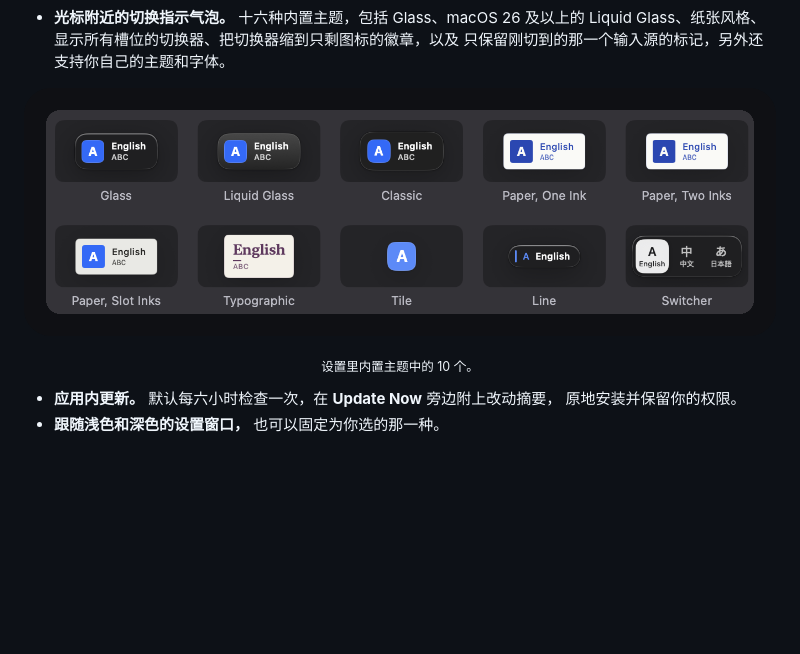
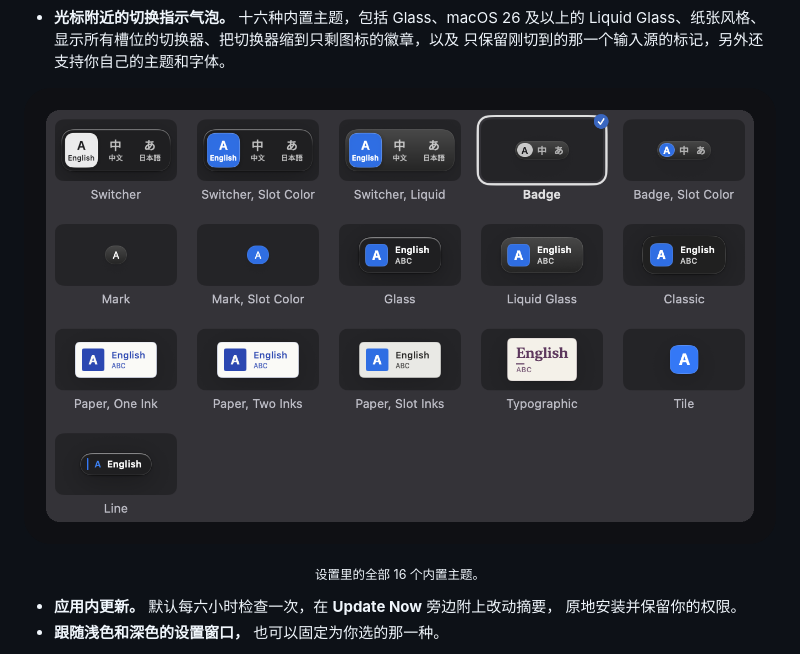
Before and after one commit to ShunmeiCho/cmd-ime, a Markdown page: README.zh-CN.md, the part around one of its changes. Drawn GitHub-style; pictures changed too: Assets/readme/themes.png; blank space fills up the shorter version.

```diff
--- a/README.zh-CN.md
+++ b/README.zh-CN.md
@@ -116,6 +116,6 @@ swift test
 </p>
 
-<p align="center"><sub>设置里内置主题中的 10 个。</sub></p>
+<p align="center"><sub>设置里的全部 16 个内置主题。</sub></p>
 
 - **应用内更新。** 默认每六小时检查一次，在 **Update Now** 旁边附上改动摘要，
   原地安装并保留你的权限。
```
Also changed, not shown: other parts of README.zh-CN.md (+1 -1 lines), README.ja.md (+2 -2 lines), README.md (+2 -2 lines), site/assets/themes-web.png, 1 other file.
